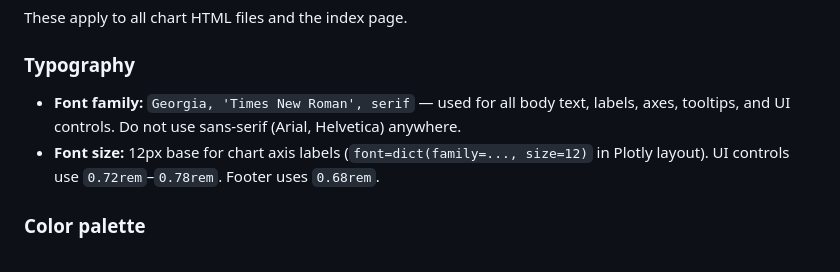
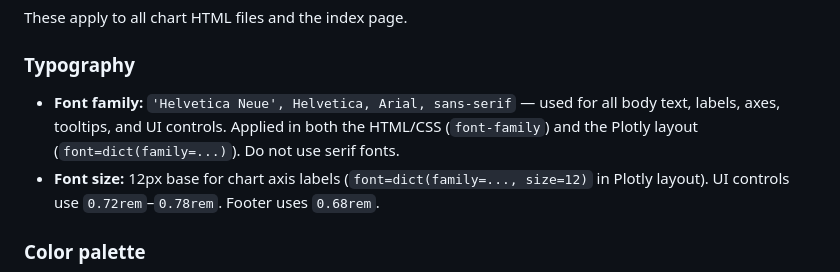
Before and after one commit to kensukesuzuki04/econ_data, a Markdown page: README.md, the part around the change. Drawn GitHub-style.

Commit message:
Update README font preference to Helvetica
Co-Authored-By: Claude Sonnet 4.6 <noreply@anthropic.com>

```diff
--- a/README.md
+++ b/README.md
@@ -183,7 +183,7 @@ Column header in the downloaded CSV is `observation_date` (not `DATE`).
 These apply to all chart HTML files and the index page.
 
 ### Typography
-- **Font family:** `Georgia, 'Times New Roman', serif` — used for all body text, labels, axes, tooltips, and UI controls. Do not use sans-serif (Arial, Helvetica) anywhere.
+- **Font family:** `'Helvetica Neue', Helvetica, Arial, sans-serif` — used for all body text, labels, axes, tooltips, and UI controls. Applied in both the HTML/CSS (`font-family`) and the Plotly layout (`font=dict(family=...)`). Do not use serif fonts.
 - **Font size:** 12px base for chart axis labels (`font=dict(family=..., size=12)` in Plotly layout). UI controls use `0.72rem`–`0.78rem`. Footer uses `0.68rem`.
 
 ### Color palette
```
